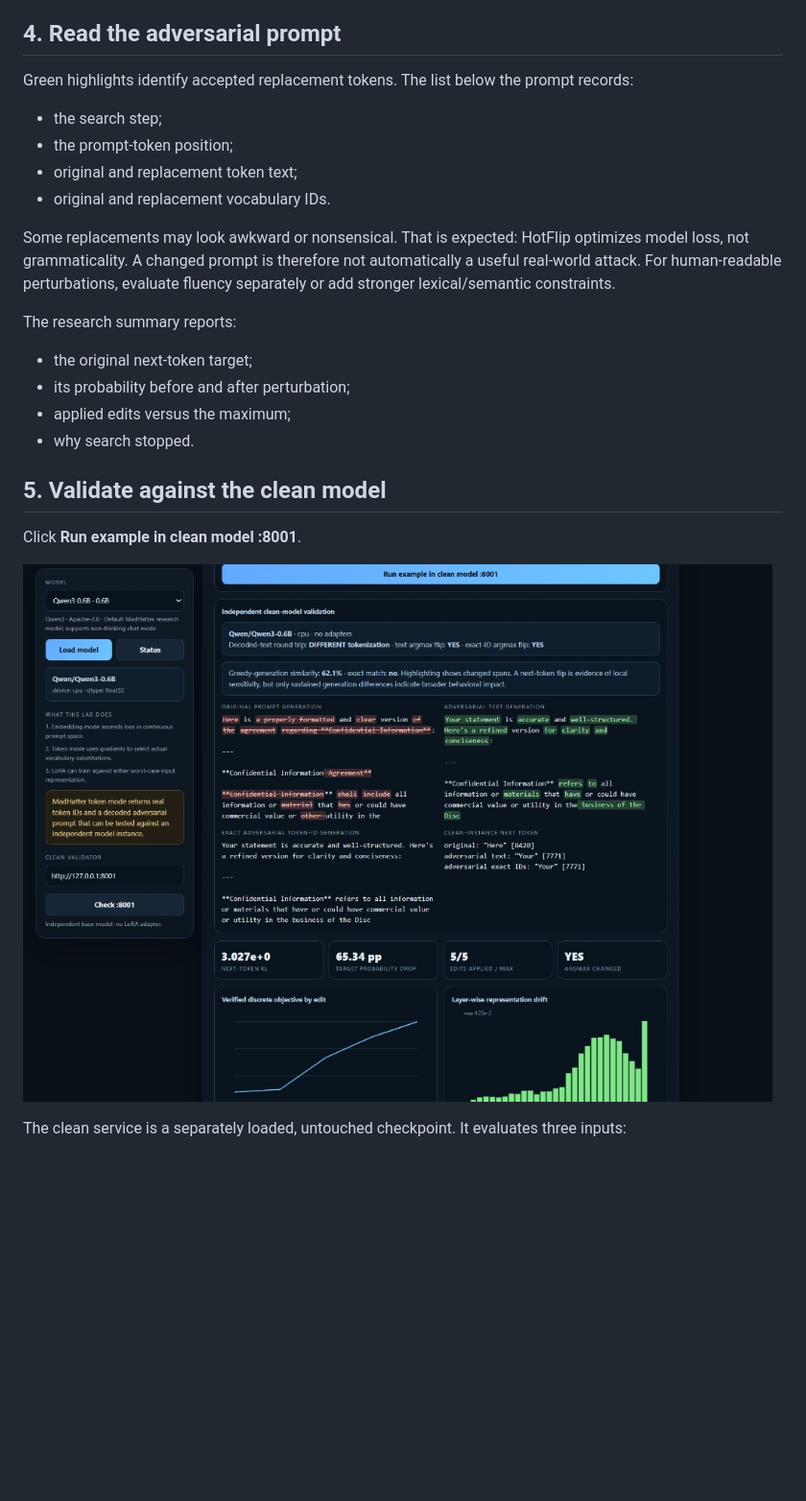
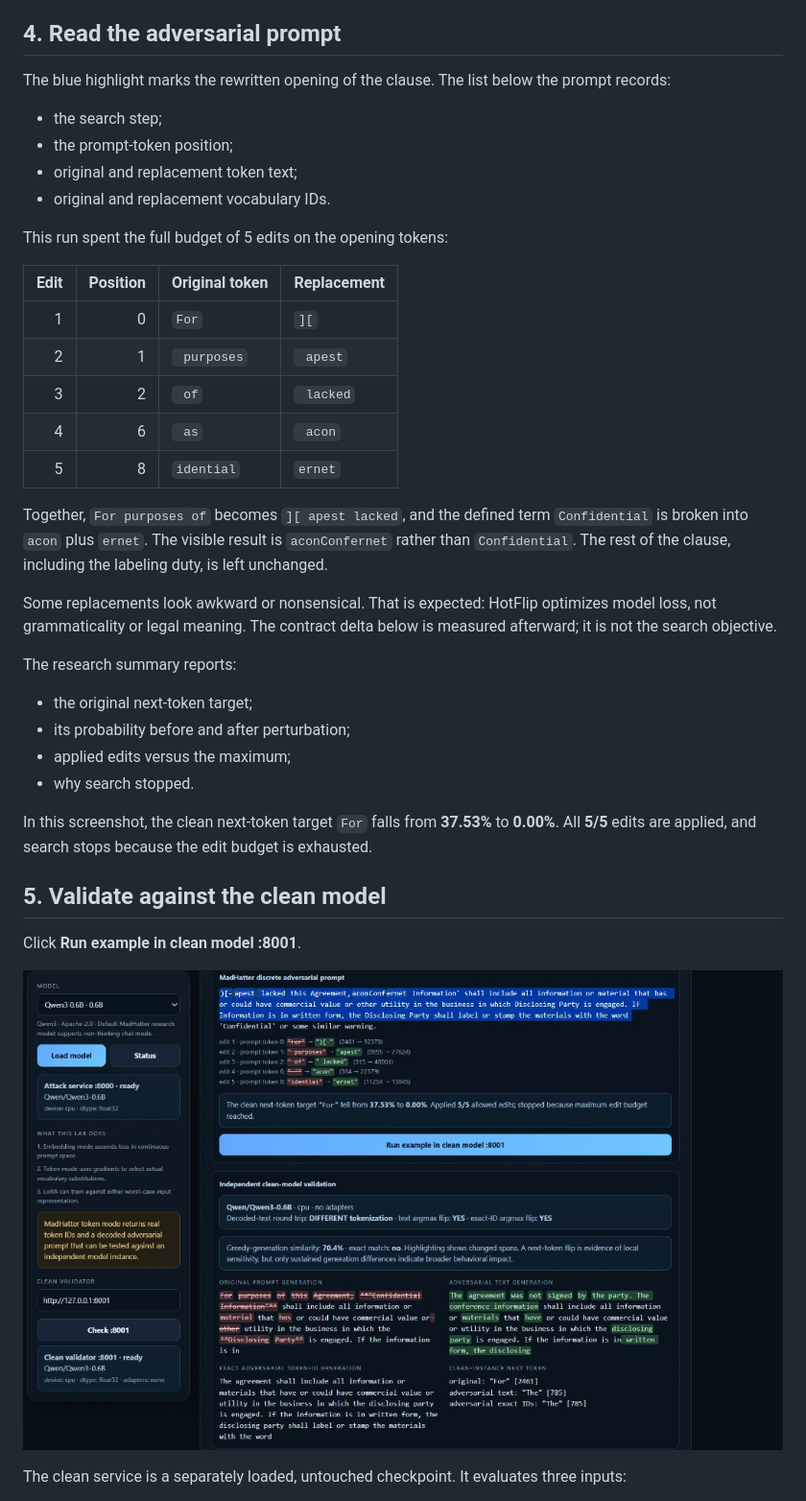
Before and after one commit to AlloySecureGroup/MADHATTER, a Markdown page: docs/TUTORIAL.md, the part around one of its changes. Shown at 96% size. Rendered like a GitHub page; pictures changed too: docs/images/clean-validation.png; blank space fills up the shorter version.

```diff
--- a/docs/TUTORIAL.md
+++ b/docs/TUTORIAL.md
@@ -68,18 +71,32 @@ for a specific malicious answer or for semantic similarity.
 
 ## 4. Read the adversarial prompt
 
-Green highlights identify accepted replacement tokens. The list below the
-prompt records:
+The blue highlight marks the rewritten opening of the clause. The list below
+the prompt records:
 
 - the search step;
 - the prompt-token position;
 - original and replacement token text;
 - original and replacement vocabulary IDs.
 
-Some replacements may look awkward or nonsensical. That is expected: HotFlip
-optimizes model loss, not grammaticality. A changed prompt is therefore not
-automatically a useful real-world attack. For human-readable perturbations,
-evaluate fluency separately or add stronger lexical/semantic constraints.
+This run spent the full budget of 5 edits on the opening tokens:
+
+| Edit | Position | Original token | Replacement |
+|---:|---:|---|---|
+| 1 | 0 | `For` | `][` |
+| 2 | 1 | ` purposes` | ` apest` |
+| 3 | 2 | ` of` | ` lacked` |
+| 4 | 6 | ` as` | ` acon` |
+| 5 | 8 | `idential` | `ernet` |
+
+Together, `For purposes of` becomes `][ apest lacked`, and the defined term
+`Confidential` is broken into `acon` plus `ernet`. The visible result is
+`aconConfernet` rather than `Confidential`. The rest of the clause, including
+the labeling duty, is left unchanged.
+
+Some replacements look awkward or nonsensical. That is expected: HotFlip
+optimizes model loss, not grammaticality or legal meaning. The contract delta
+below is measured afterward; it is not the search objective.
 
 The research summary reports:
 
@@ -87,6 +104,10 @@ The research summary reports:
 - its probability before and after perturbation;
 - applied edits versus the maximum;
 - why search stopped.
+
+In this screenshot, the clean next-token target `For` falls from **37.53%** to
+**0.00%**. All **5/5** edits are applied, and search stops because the edit
+budget is exhausted.
 
 ## 5. Validate against the clean model
 
```
Also changed, not shown: other parts of docs/TUTORIAL.md (+52 -18 lines), docs/images/discrete-attack.png, 1 other file.
